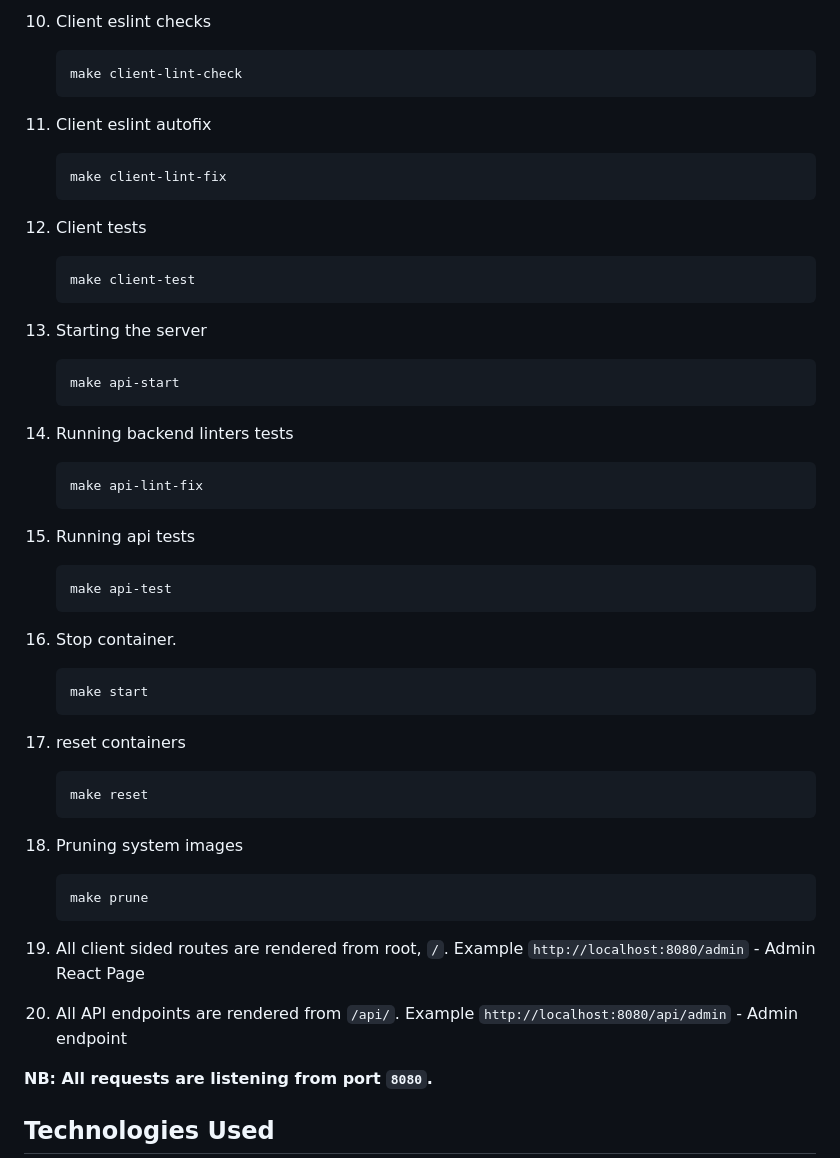
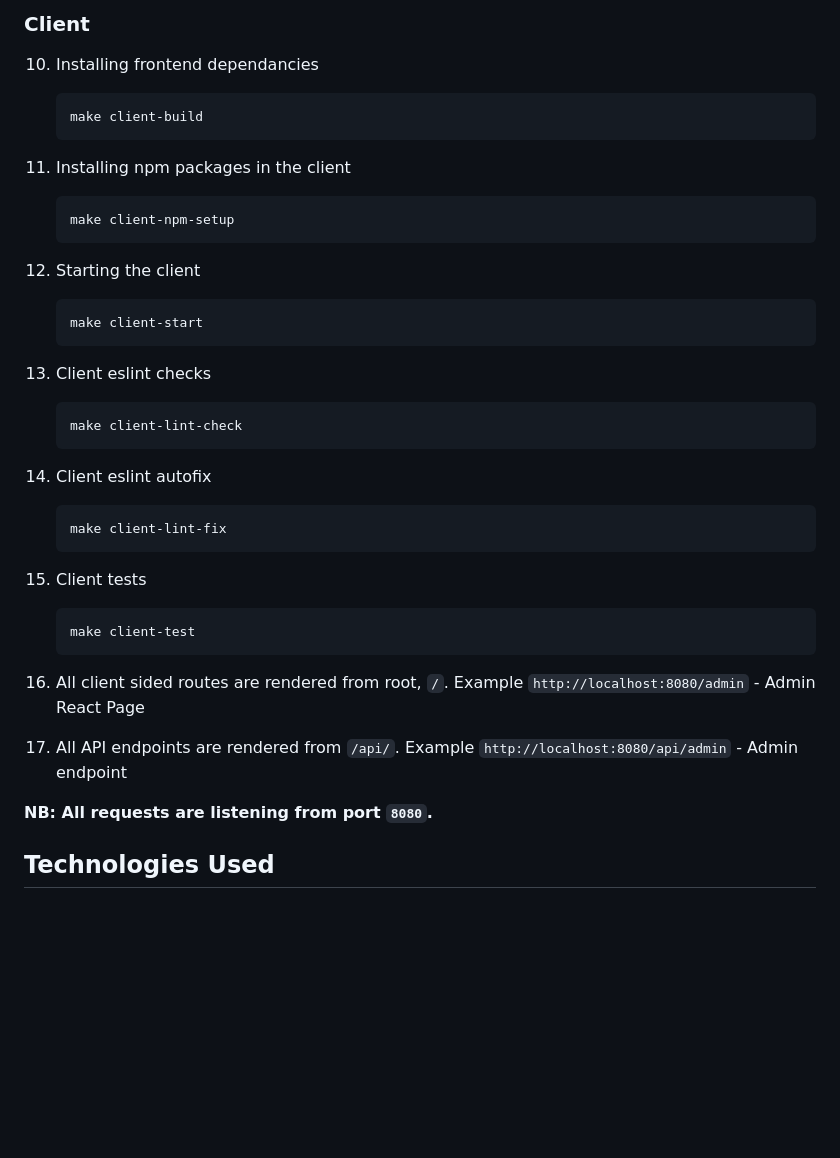
Before and after one commit to Amaris-Digital/fariji, a Markdown page: README.md, the part around one of its changes. Rendered like a GitHub page; blank space fills up the shorter version.

````diff
--- a/README.md
+++ b/README.md
@@ -129,54 +156,44 @@ make sure you are in the root directory when running make commands
 
-10. Client eslint checks
+### Client
+
+10. Installing frontend dependancies
+
+    ```
+    make client-build
+    ```
+
+11. Installing npm packages in the client
+
+    ```
+    make client-npm-setup
+    ```
+
+12. Starting the client
+
+    ```
+    make client-start
+    ```
+
+13. Client eslint checks
 
     ```
     make client-lint-check
     ```
 
-11. Client eslint autofix
+14. Client eslint autofix
 
     ```
     make client-lint-fix
     ```
 
-12. Client tests
+15. Client tests
 
     ```
     make client-test
     ```
 
-13. Starting the server
-    ```
-    make api-start
-    ```
-14. Running backend linters tests
-
-    ```
-    make api-lint-fix
-    ```
-
-15. Running api tests
-
-    ```
-    make api-test
-    ```
-
-16. Stop container.
-
-    ```
-    make start
-    ```
-
-17. reset containers
-    ```
-    make reset
-    ```
-18. Pruning system images
-    ```
-    make prune
-    ```
-19. All client sided routes are rendered from root, `/`. Example `http://localhost:8080/admin` - Admin React Page
-20. All API endpoints are rendered from `/api/`. Example `http://localhost:8080/api/admin` - Admin endpoint
+16. All client sided routes are rendered from root, `/`. Example `http://localhost:8080/admin` - Admin React Page
+17. All API endpoints are rendered from `/api/`. Example `http://localhost:8080/api/admin` - Admin endpoint
 
 **NB: All requests are listening from port `8080`.**
 
````
Also changed, not shown: other parts of README.md (+35 -8 lines).
